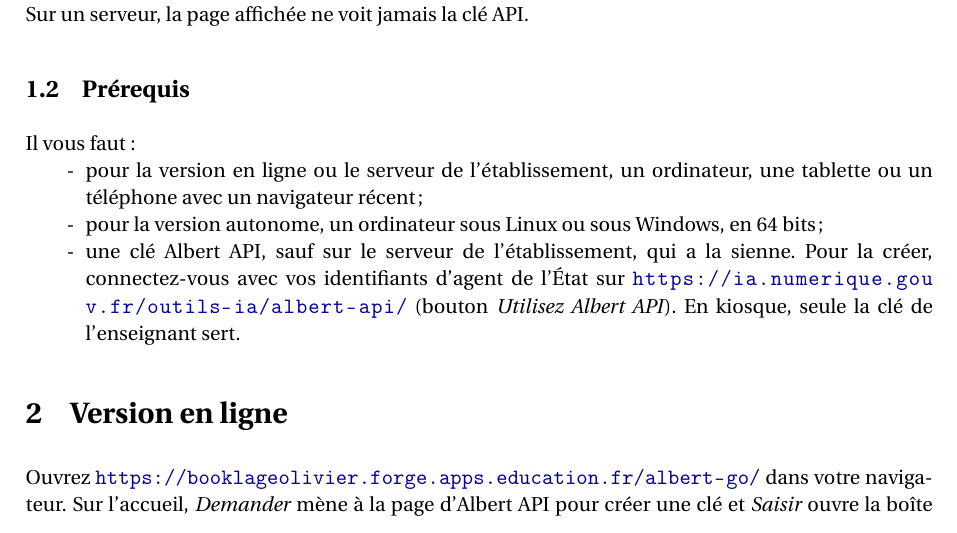
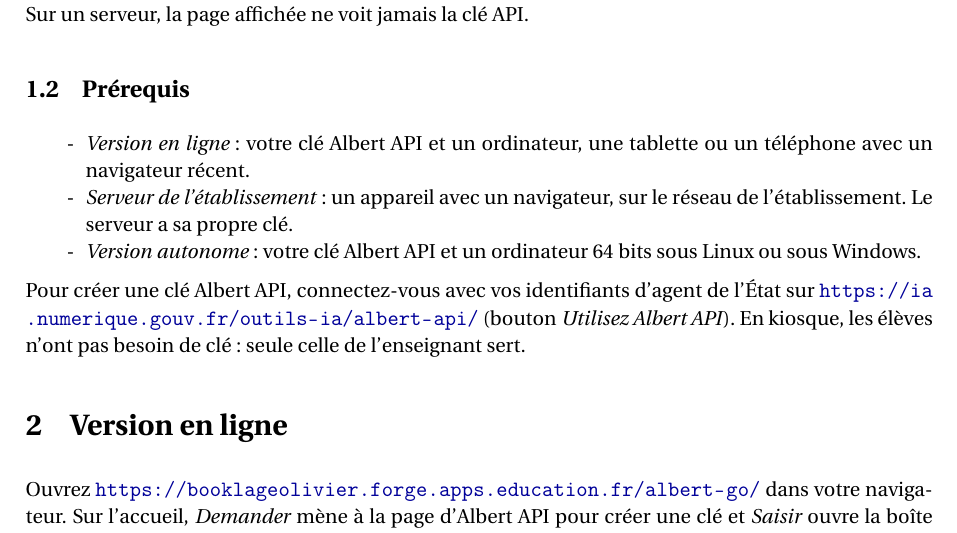
Before and after one commit to obook/albert-go, a LaTeX document (docs/documentation.tex): part of page 3 of 9, cut so that both start at the same text. Compiled offline with pdfLaTeX.

Commit message:
docs(notice): Prérequis par mode

```diff
--- a/docs/documentation.tex
+++ b/docs/documentation.tex
@@ -94,12 +94,13 @@
 
 \subsection{Prérequis}
 
-Il vous faut :
 \begin{itemize}
-  \item pour la version en ligne ou le serveur de l'établissement, un ordinateur, une tablette ou un téléphone avec un navigateur récent ;
-  \item pour la version autonome, un ordinateur sous Linux ou sous Windows, en 64~bits ;
-  \item une clé Albert API, sauf sur le serveur de l'établissement, qui a la sienne. Pour la créer, connectez-vous avec vos identifiants d'agent de l'État sur \url{https://ia.numerique.gouv.fr/outils-ia/albert-api/} (bouton \emph{Utilisez Albert API}). En kiosque, seule la clé de l'enseignant sert.
+  \item \emph{Version en ligne} : votre clé Albert API et un ordinateur, une tablette ou un téléphone avec un navigateur récent.
+  \item \emph{Serveur de l'établissement} : un appareil avec un navigateur, sur le réseau de l'établissement. Le serveur a sa propre clé.
+  \item \emph{Version autonome} : votre clé Albert API et un ordinateur 64~bits sous Linux ou sous Windows.
 \end{itemize}
+
+Pour créer une clé Albert API, connectez-vous avec vos identifiants d'agent de l'État sur \url{https://ia.numerique.gouv.fr/outils-ia/albert-api/} (bouton \emph{Utilisez Albert API}). En kiosque, les élèves n'ont pas besoin de clé : seule celle de l'enseignant sert.
 
 \section{Version en ligne}
 \label{sec:en-ligne}
```
Also changed, not shown: docs/documentation.pdf.
